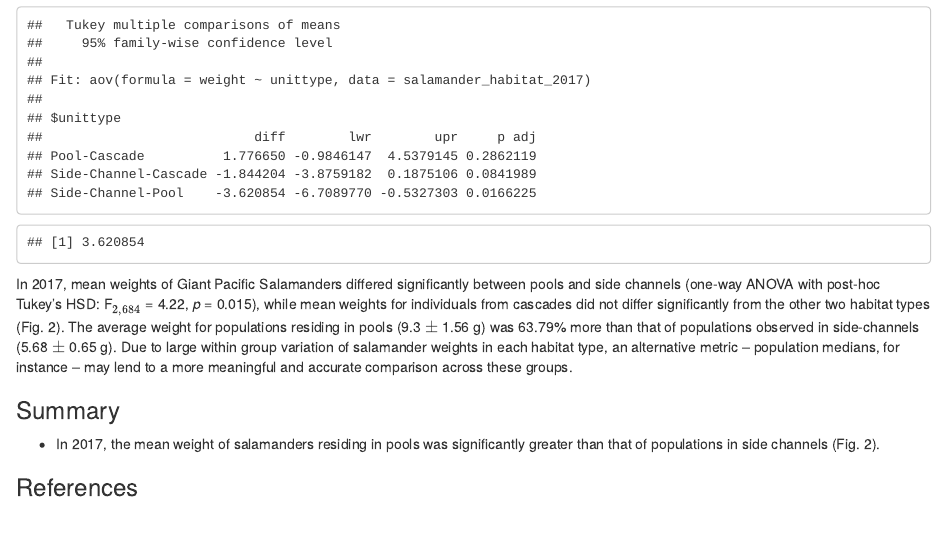
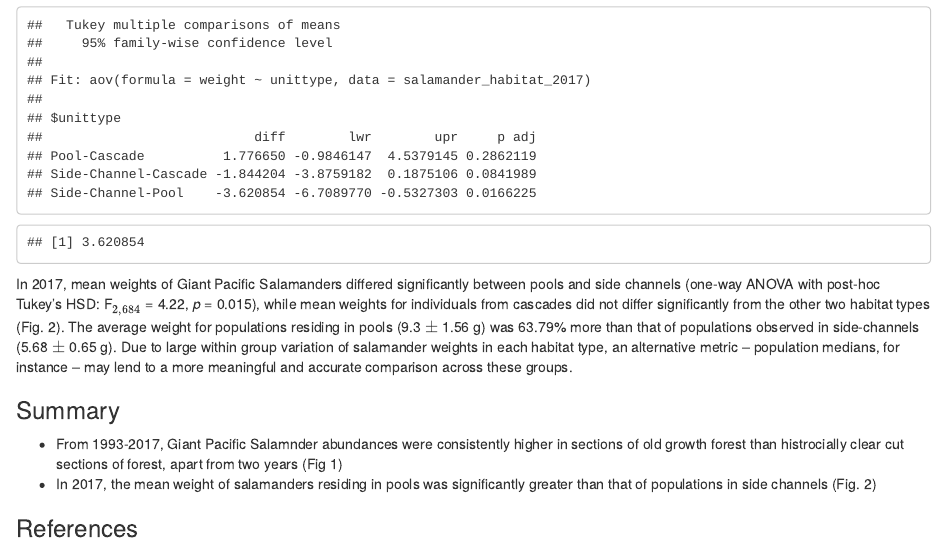
Before and after one commit to lopazanski/a5_salamanders, an R Markdown document (a5_report.Rmd): the page in a window 1100 px wide, from 2290 px down. The pictures show the output file a5_report.html that the author committed with the source, opened offline.

Commit message:
Added summary points

```diff
--- a/a5_report.Rmd
+++ b/a5_report.Rmd
@@ -237,6 +237,7 @@ In 2017, mean weights of Giant Pacific Salamanders differed significantly betwee
 
 ### Summary
 
-- In 2017, the mean weight of salamanders residing in pools was significantly greater than that of populations in side channels (Fig. 2).
+- From 1993-2017, Giant Pacific Salamnder abundances were consistently higher in sections of old growth forest than histrocially clear cut sections of forest, apart from two years (Fig 1)
+- In 2017, the mean weight of salamanders residing in pools was significantly greater than that of populations in side channels (Fig. 2)
 
 ### References
```
Also changed, not shown: a5_report.html.
